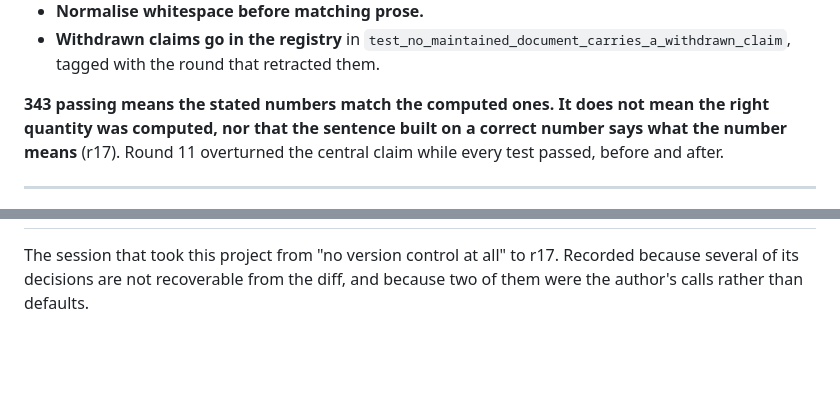
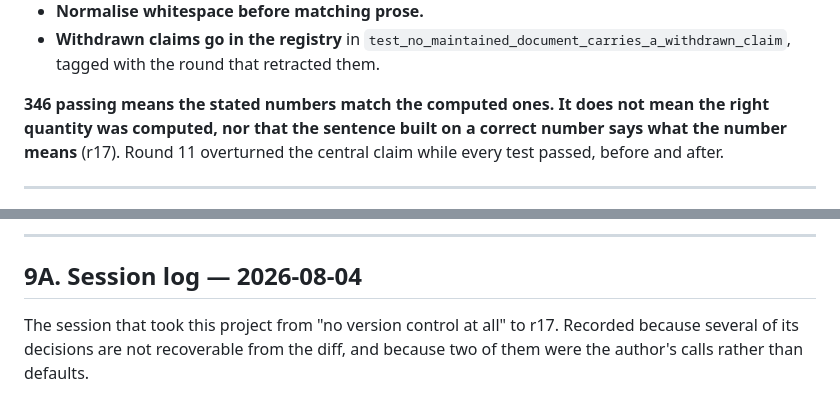
Before and after one commit to edanmn/faers-ddi-rhabdomyolysis, a Markdown page: CLAUDE.md, 2 parts joined by grey strips. GitHub-like rendering; blank space fills up the shorter version.

```diff
--- a/CLAUDE.md
+++ b/CLAUDE.md
@@ -205,7 +205,7 @@ Standing practice, non-negotiable:
   `test_no_maintained_document_carries_a_withdrawn_claim`, tagged with the round
   that retracted them.
 
-**343 passing means the stated numbers match the computed ones. It does not mean
+**346 passing means the stated numbers match the computed ones. It does not mean
 the right quantity was computed, nor that the sentence built on a correct
 number says what the number means** (r17). Round 11 overturned the central claim while
 every test passed, before and after.
@@ -389,3 +468,6 @@ finds something too.
+---
+
+## 9A. Session log — 2026-08-04
 
 The session that took this project from "no version control at all" to r17.
 Recorded because several of its decisions are not recoverable from the diff, and
```
Also changed, not shown: other parts of CLAUDE.md (+83 -4 lines).
